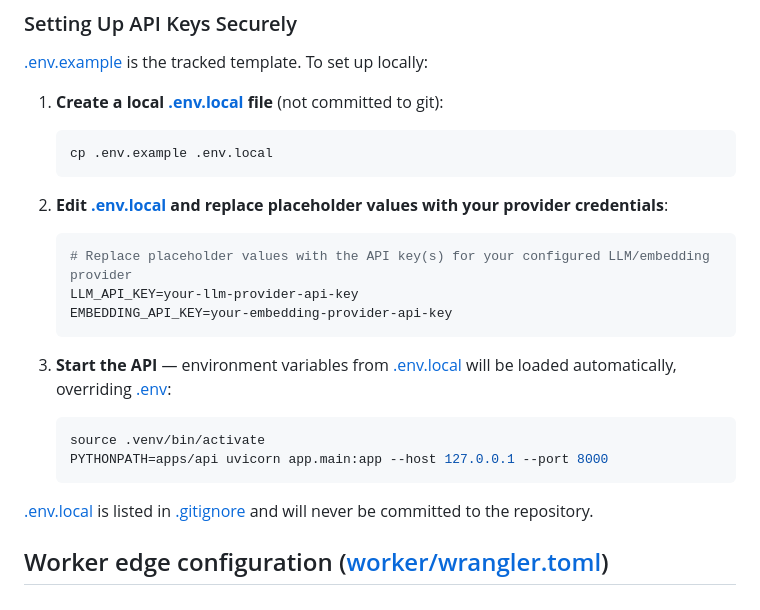
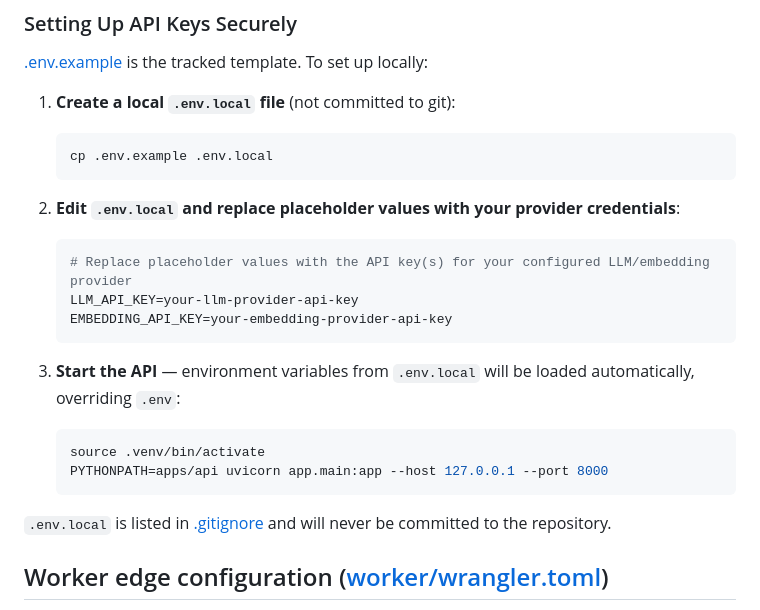
Before and after one commit to richrobertson/askrich, a Markdown page: apps/api/README.md, the part around the change. Drawn GitHub-style.

Commit message:
docs(api): avoid broken links for local env files

````diff
--- a/apps/api/README.md
+++ b/apps/api/README.md
@@ -108,25 +108,25 @@ Settings are loaded from environment variables (with defaults):
 
 [.env.example](../../.env.example) is the tracked template. To set up locally:
 
-1. **Create a local [.env.local](../../.env.local) file** (not committed to git):
+1. **Create a local `.env.local` file** (not committed to git):
    ```bash
    cp .env.example .env.local
    ```
 
-2. **Edit [.env.local](../../.env.local) and replace placeholder values with your provider credentials**:
+2. **Edit `.env.local` and replace placeholder values with your provider credentials**:
    ```bash
    # Replace placeholder values with the API key(s) for your configured LLM/embedding provider
    LLM_API_KEY=your-llm-provider-api-key
    EMBEDDING_API_KEY=your-embedding-provider-api-key
    ```
 
-3. **Start the API** — environment variables from [.env.local](../../.env.local) will be loaded automatically, overriding [.env](../../.env):
+3. **Start the API** — environment variables from `.env.local` will be loaded automatically, overriding `.env`:
    ```bash
    source .venv/bin/activate
    PYTHONPATH=apps/api uvicorn app.main:app --host 127.0.0.1 --port 8000
    ```
 
-[.env.local](../../.env.local) is listed in [.gitignore](../../.gitignore) and will never be committed to the repository.
+`.env.local` is listed in [.gitignore](../../.gitignore) and will never be committed to the repository.
 
 ## Worker edge configuration ([worker/wrangler.toml](worker/wrangler.toml))
 
````
